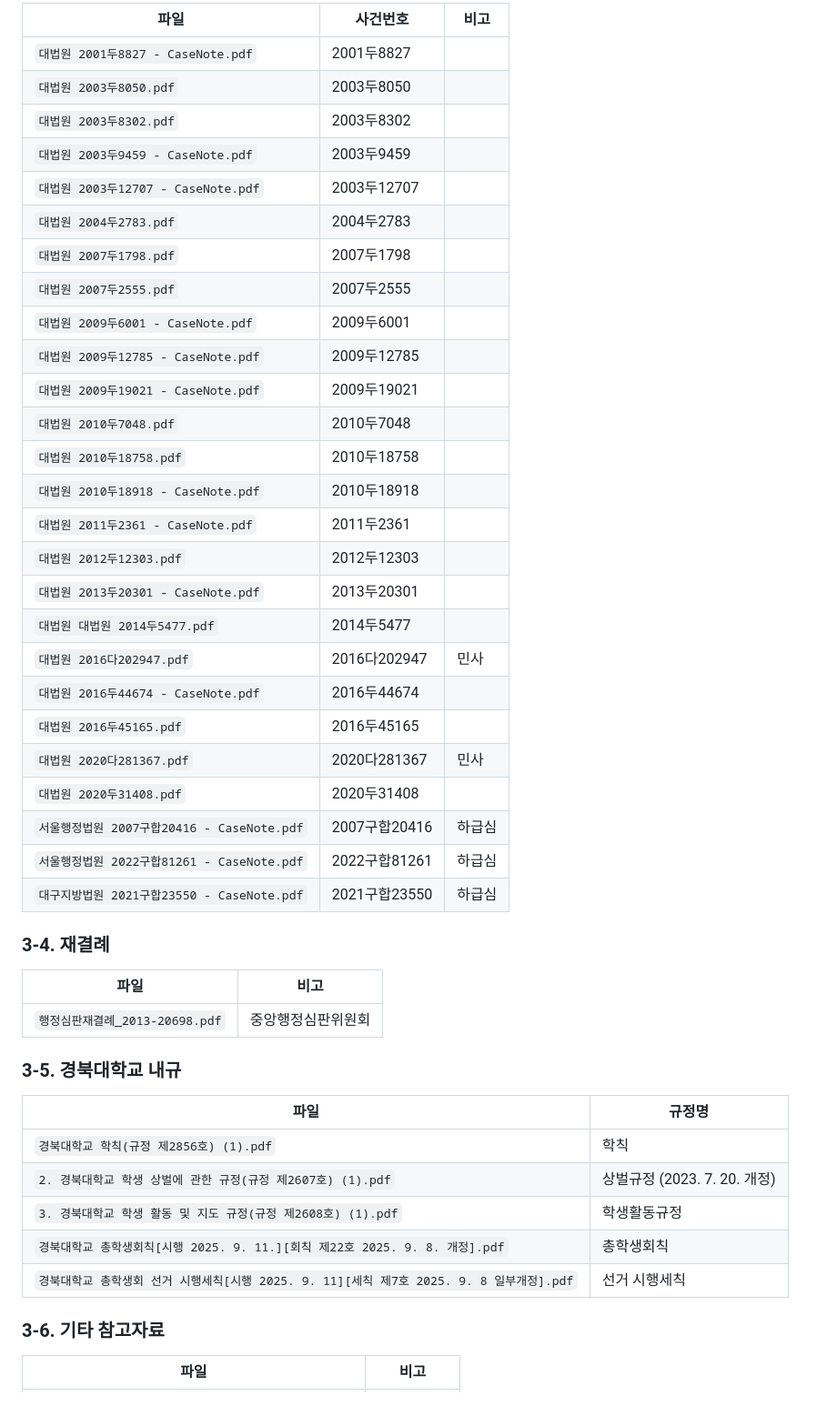
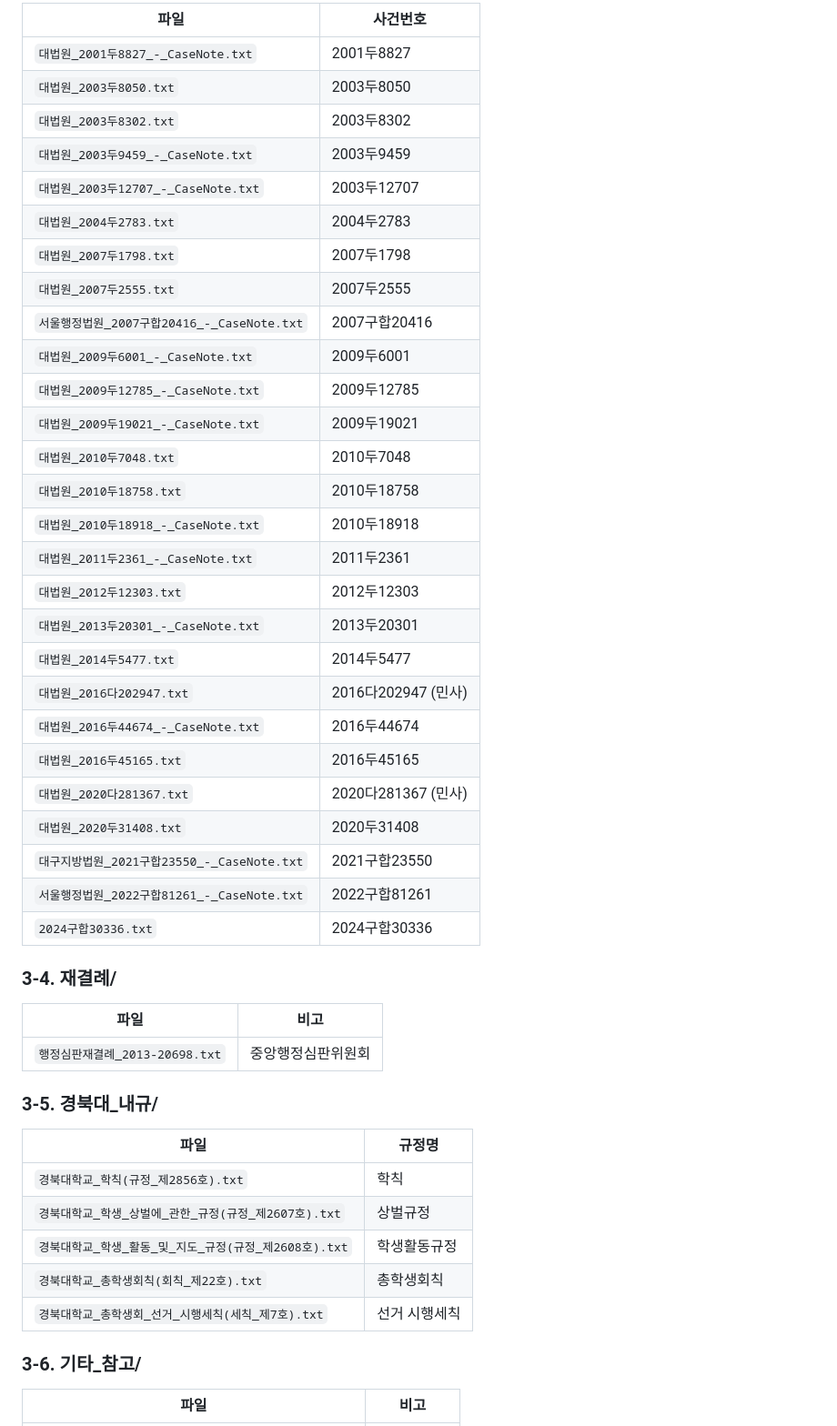
Before and after one commit to MegasKomnenos/legal-harness, a Markdown page: harness/디렉토리_지도.md, the part around one of its changes. Shown at 91% size. Rendered like a GitHub page; blank space fills up the shorter version.

```diff
--- a/harness/디렉토리_지도.md
+++ b/harness/디렉토리_지도.md
@@ -229,50 +255,51 @@ legal-case-harness/
 
-| 파일 | 사건번호 | 비고 |
-|------|----------|------|
-| `대법원 2001두8827 - CaseNote.pdf` | 2001두8827 | |
-| `대법원 2003두8050.pdf` | 2003두8050 | |
-| `대법원 2003두8302.pdf` | 2003두8302 | |
-| `대법원 2003두9459 - CaseNote.pdf` | 2003두9459 | |
-| `대법원 2003두12707 - CaseNote.pdf` | 2003두12707 | |
-| `대법원 2004두2783.pdf` | 2004두2783 | |
-| `대법원 2007두1798.pdf` | 2007두1798 | |
-| `대법원 2007두2555.pdf` | 2007두2555 | |
-| `대법원 2009두6001 - CaseNote.pdf` | 2009두6001 | |
-| `대법원 2009두12785 - CaseNote.pdf` | 2009두12785 | |
-| `대법원 2009두19021 - CaseNote.pdf` | 2009두19021 | |
-| `대법원 2010두7048.pdf` | 2010두7048 | |
-| `대법원 2010두18758.pdf` | 2010두18758 | |
-| `대법원 2010두18918 - CaseNote.pdf` | 2010두18918 | |
-| `대법원 2011두2361 - CaseNote.pdf` | 2011두2361 | |
-| `대법원 2012두12303.pdf` | 2012두12303 | |
-| `대법원 2013두20301 - CaseNote.pdf` | 2013두20301 | |
-| `대법원 대법원 2014두5477.pdf` | 2014두5477 | |
-| `대법원 2016다202947.pdf` | 2016다202947 | 민사 |
-| `대법원 2016두44674 - CaseNote.pdf` | 2016두44674 | |
-| `대법원 2016두45165.pdf` | 2016두45165 | |
-| `대법원 2020다281367.pdf` | 2020다281367 | 민사 |
-| `대법원 2020두31408.pdf` | 2020두31408 | |
-| `서울행정법원 2007구합20416 - CaseNote.pdf` | 2007구합20416 | 하급심 |
-| `서울행정법원 2022구합81261 - CaseNote.pdf` | 2022구합81261 | 하급심 |
-| `대구지방법원 2021구합23550 - CaseNote.pdf` | 2021구합23550 | 하급심 |
+| 파일 | 사건번호 |
+|------|----------|
+| `대법원_2001두8827_-_CaseNote.txt` | 2001두8827 |
+| `대법원_2003두8050.txt` | 2003두8050 |
+| `대법원_2003두8302.txt` | 2003두8302 |
+| `대법원_2003두9459_-_CaseNote.txt` | 2003두9459 |
+| `대법원_2003두12707_-_CaseNote.txt` | 2003두12707 |
+| `대법원_2004두2783.txt` | 2004두2783 |
+| `대법원_2007두1798.txt` | 2007두1798 |
+| `대법원_2007두2555.txt` | 2007두2555 |
+| `서울행정법원_2007구합20416_-_CaseNote.txt` | 2007구합20416 |
+| `대법원_2009두6001_-_CaseNote.txt` | 2009두6001 |
+| `대법원_2009두12785_-_CaseNote.txt` | 2009두12785 |
+| `대법원_2009두19021_-_CaseNote.txt` | 2009두19021 |
+| `대법원_2010두7048.txt` | 2010두7048 |
+| `대법원_2010두18758.txt` | 2010두18758 |
+| `대법원_2010두18918_-_CaseNote.txt` | 2010두18918 |
+| `대법원_2011두2361_-_CaseNote.txt` | 2011두2361 |
+| `대법원_2012두12303.txt` | 2012두12303 |
+| `대법원_2013두20301_-_CaseNote.txt` | 2013두20301 |
+| `대법원_2014두5477.txt` | 2014두5477 |
+| `대법원_2016다202947.txt` | 2016다202947 (민사) |
+| `대법원_2016두44674_-_CaseNote.txt` | 2016두44674 |
+| `대법원_2016두45165.txt` | 2016두45165 |
+| `대법원_2020다281367.txt` | 2020다281367 (민사) |
+| `대법원_2020두31408.txt` | 2020두31408 |
+| `대구지방법원_2021구합23550_-_CaseNote.txt` | 2021구합23550 |
+| `서울행정법원_2022구합81261_-_CaseNote.txt` | 2022구합81261 |
+| `2024구합30336.txt` | 2024구합30336 |
 
-### 3-4. 재결례
+### 3-4. 재결례/
 
 | 파일 | 비고 |
 |------|------|
-| `행정심판재결례_2013-20698.pdf` | 중앙행정심판위원회 |
+| `행정심판재결례_2013-20698.txt` | 중앙행정심판위원회 |
 
-### 3-5. 경북대학교 내규
+### 3-5. 경북대_내규/
 
 | 파일 | 규정명 |
 |------|--------|
-| `경북대학교 학칙(규정 제2856호) (1).pdf` | 학칙 |
-| `2. 경북대학교 학생 상벌에 관한 규정(규정 제2607호) (1).pdf` | 상벌규정 (2023. 7. 20. 개정) |
-| `3. 경북대학교 학생 활동 및 지도 규정(규정 제2608호) (1).pdf` | 학생활동규정 |
-| `경북대학교 총학생회칙[시행 2025. 9. 11.][회칙 제22호 2025. 9. 8. 개정].pdf` | 총학생회칙 |
-| `경북대학교 총학생회 선거 시행세칙[시행 2025. 9. 11][세칙 제7호 2025. 9. 8 일부개정].pdf` | 선거 시행세칙 |
+| `경북대학교_학칙(규정_제2856호).txt` | 학칙 |
+| `경북대학교_학생_상벌에_관한_규정(규정_제2607호).txt` | 상벌규정 |
+| `경북대학교_학생_활동_및_지도_규정(규정_제2608호).txt` | 학생활동규정 |
+| `경북대학교_총학생회칙(회칙_제22호).txt` | 총학생회칙 |
+| `경북대학교_총학생회_선거_시행세칙(세칙_제7호).txt` | 선거 시행세칙 |
 
-### 3-6. 기타 참고자료
+### 3-6. 기타_참고/
 
 | 파일 | 비고 |
 |------|------|
```
Also changed, not shown: other parts of harness/디렉토리_지도.md (+224 -199 lines), harness/관리_절차.md (+6 -11 lines).
